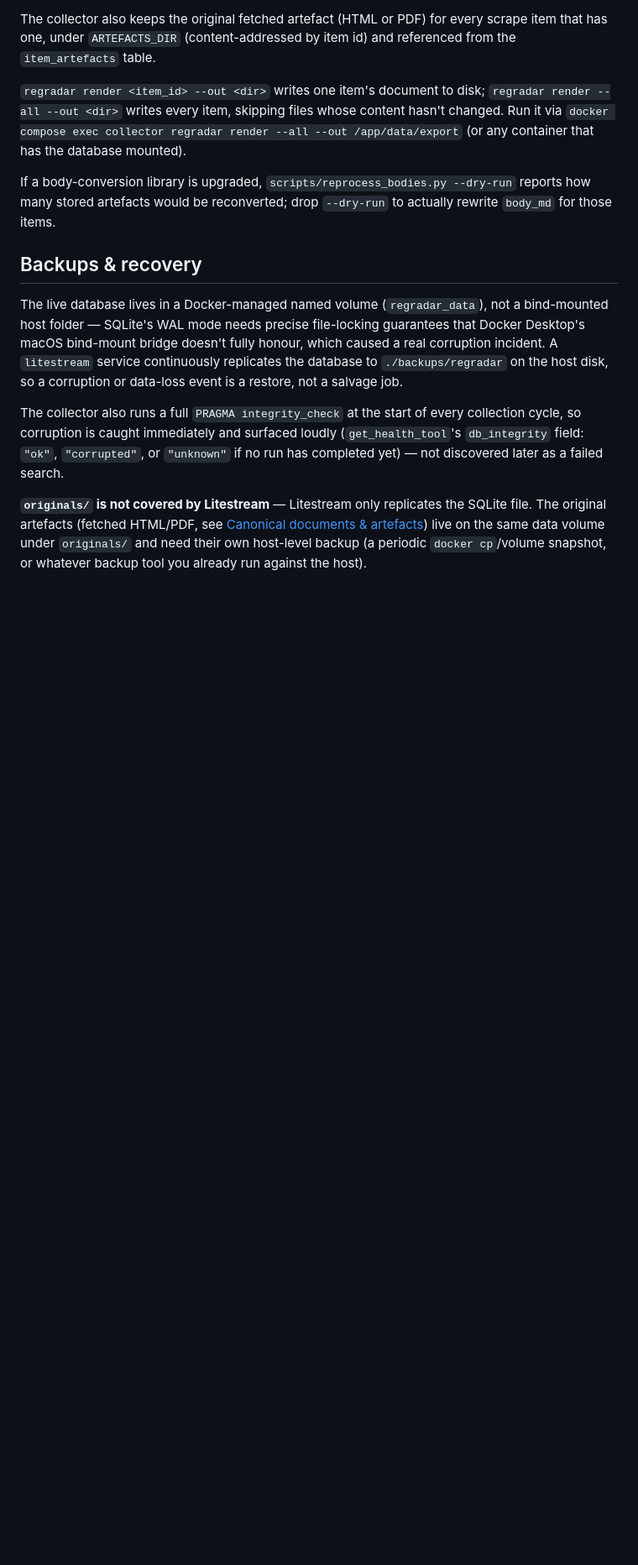
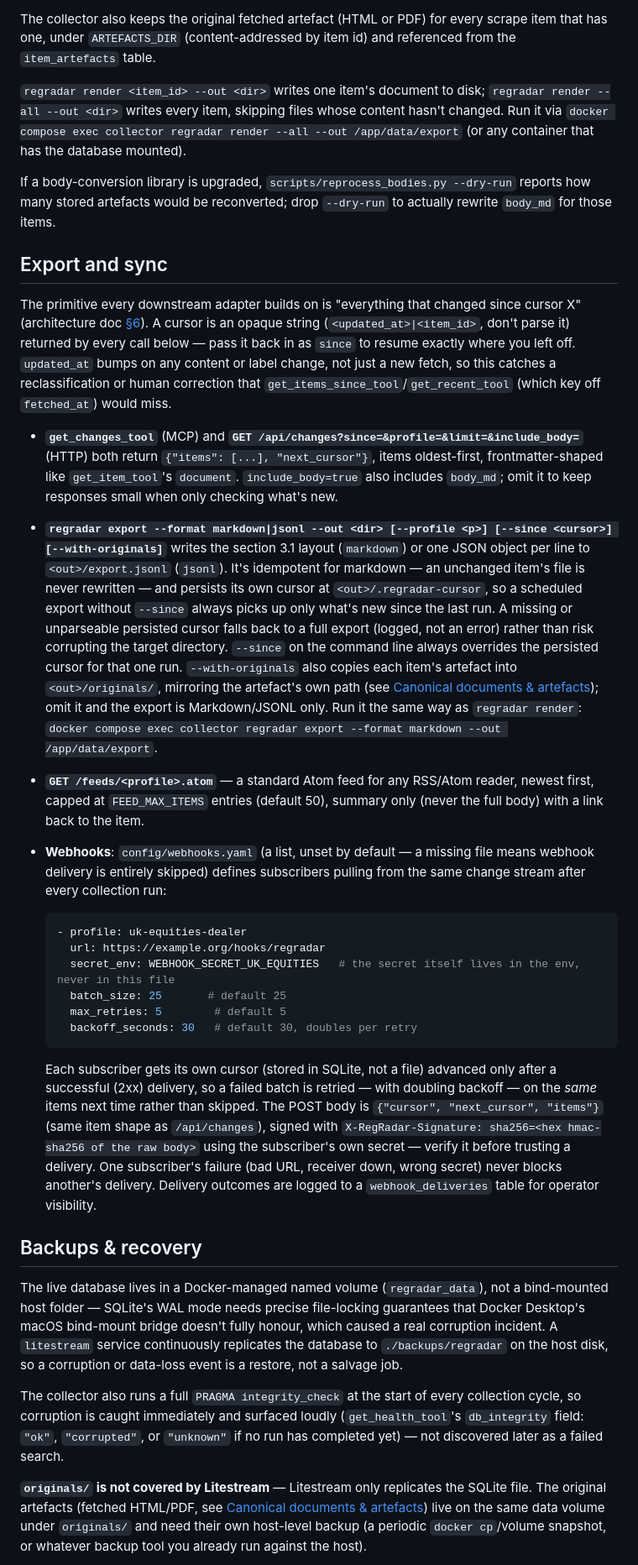
Before and after one commit to klinikal/reg-radar, a Markdown page: README.md, the part around one of its changes. Shown at 84% size. Rendered like a GitHub page; blank space fills up the shorter version.

````diff
--- a/README.md
+++ b/README.md
@@ -269,6 +272,26 @@ The collector also keeps the original fetched artefact (HTML or PDF) for every s
 `regradar render <item_id> --out <dir>` writes one item's document to disk; `regradar render --all --out <dir>` writes every item, skipping files whose content hasn't changed. Run it via `docker compose exec collector regradar render --all --out /app/data/export` (or any container that has the database mounted).
 
 If a body-conversion library is upgraded, `scripts/reprocess_bodies.py --dry-run` reports how many stored artefacts would be reconverted; drop `--dry-run` to actually rewrite `body_md` for those items.
+
+## Export and sync
+
+The primitive every downstream adapter builds on is "everything that changed since cursor X" (architecture doc [§6](docs/design/regradar-architecture.md#6-export-and-sync-contract)). A cursor is an opaque string (`<updated_at>|<item_id>`, don't parse it) returned by every call below — pass it back in as `since` to resume exactly where you left off. `updated_at` bumps on any content or label change, not just a new fetch, so this catches a reclassification or human correction that `get_items_since_tool`/`get_recent_tool` (which key off `fetched_at`) would miss.
+
+- **`get_changes_tool`** (MCP) and **`GET /api/changes?since=&profile=&limit=&include_body=`** (HTTP) both return `{"items": [...], "next_cursor"}`, items oldest-first, frontmatter-shaped like `get_item_tool`'s `document`. `include_body=true` also includes `body_md`; omit it to keep responses small when only checking what's new.
+- **`regradar export --format markdown|jsonl --out <dir> [--profile <p>] [--since <cursor>] [--with-originals]`** writes the section 3.1 layout (`markdown`) or one JSON object per line to `<out>/export.jsonl` (`jsonl`). It's idempotent for markdown — an unchanged item's file is never rewritten — and persists its own cursor at `<out>/.regradar-cursor`, so a scheduled export without `--since` always picks up only what's new since the last run. A missing or unparseable persisted cursor falls back to a full export (logged, not an error) rather than risk corrupting the target directory. `--since` on the command line always overrides the persisted cursor for that one run. `--with-originals` also copies each item's artefact into `<out>/originals/`, mirroring the artefact's own path (see [Canonical documents & artefacts](#canonical-documents--artefacts)); omit it and the export is Markdown/JSONL only. Run it the same way as `regradar render`: `docker compose exec collector regradar export --format markdown --out /app/data/export`.
+- **`GET /feeds/<profile>.atom`** — a standard Atom feed for any RSS/Atom reader, newest first, capped at `FEED_MAX_ITEMS` entries (default 50), summary only (never the full body) with a link back to the item.
+- **Webhooks**: `config/webhooks.yaml` (a list, unset by default — a missing file means webhook delivery is entirely skipped) defines subscribers pulling from the same change stream after every collection run:
+
+  ```yaml
+  - profile: uk-equities-dealer
+    url: https://example.org/hooks/regradar
+    secret_env: WEBHOOK_SECRET_UK_EQUITIES   # the secret itself lives in the env, never in this file
+    batch_size: 25       # default 25
+    max_retries: 5        # default 5
+    backoff_seconds: 30   # default 30, doubles per retry
+  ```
+
+  Each subscriber gets its own cursor (stored in SQLite, not a file) advanced only after a successful (2xx) delivery, so a failed batch is retried — with doubling backoff — on the *same* items next time rather than skipped. The POST body is `{"cursor", "next_cursor", "items"}` (same item shape as `/api/changes`), signed with `X-RegRadar-Signature: sha256=<hex hmac-sha256 of the raw body>` using the subscriber's own secret — verify it before trusting a delivery. One subscriber's failure (bad URL, receiver down, wrong secret) never blocks another's delivery. Delivery outcomes are logged to a `webhook_deliveries` table for operator visibility.
 
 ## Backups & recovery
 
````
Also changed, not shown: other parts of README.md (+8 -5 lines), CHANGELOG.md (+2 -0 lines).
